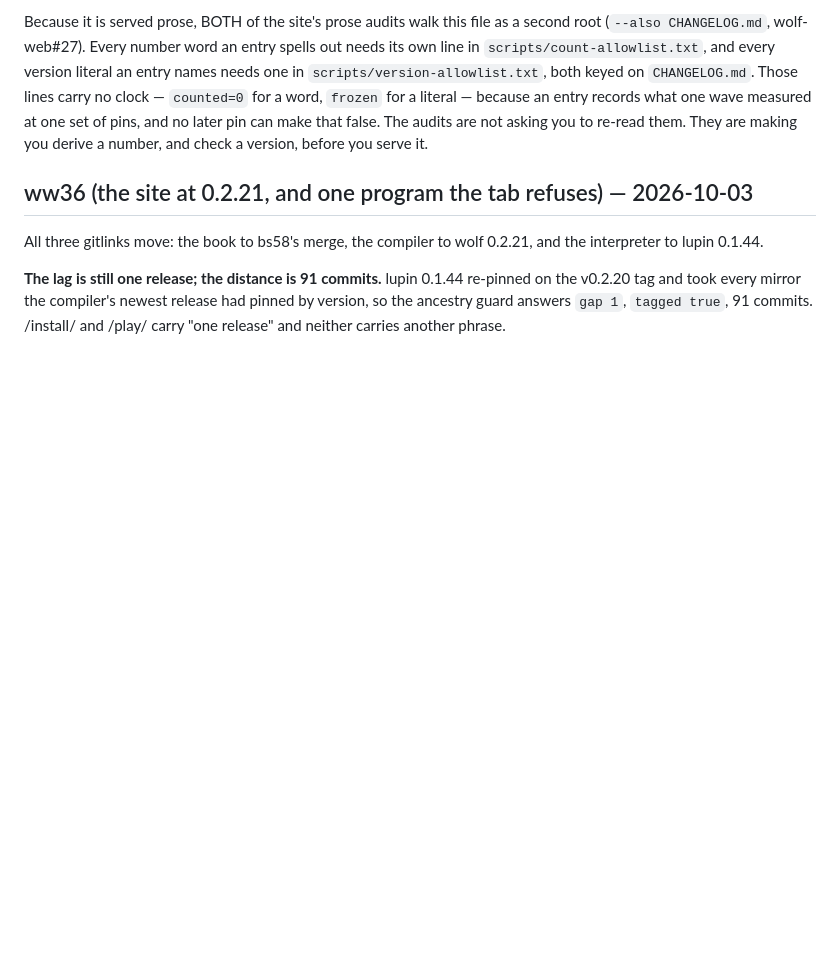
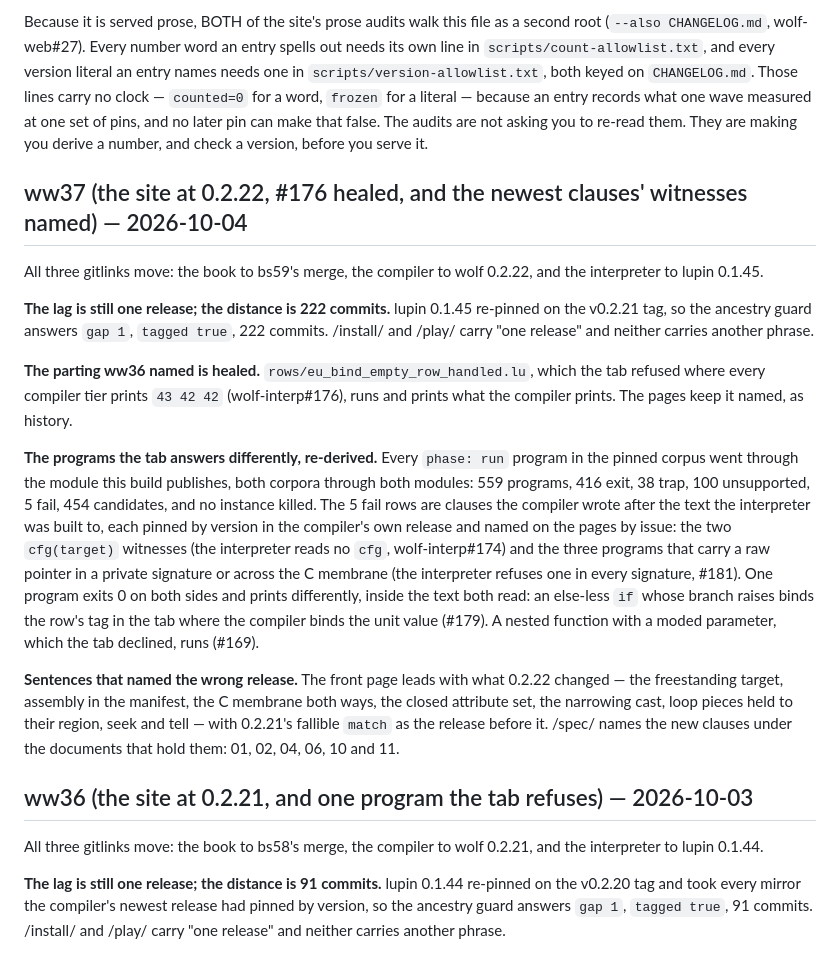
Before and after one commit to wolffe-lang/wolf-web, a Markdown page: CHANGELOG.md, the part around the change. Rendered like a GitHub page; blank space fills up the shorter version.

Commit message:
changelog: ww37 names what moved — the pins, the lag at 222 commits, #176 healed, the five refusals (wolf-interp#174, #181) and one output parting (#179), the census as measured

```diff
--- a/CHANGELOG.md
+++ b/CHANGELOG.md
@@ -19,6 +19,42 @@ word, `frozen` for a literal — because an entry records what one wave measured
 at one set of pins, and no later pin can make that false. The audits are not
 asking you to re-read them. They are making you derive a number, and check a
 version, before you serve it.
+
+## ww37 (the site at 0.2.22, #176 healed, and the newest clauses' witnesses named) — 2026-10-04
+
+All three gitlinks move: the book to bs59's merge, the compiler to wolf 0.2.22,
+and the interpreter to lupin 0.1.45.
+
+**The lag is still one release; the distance is 222 commits.** lupin 0.1.45
+re-pinned on the v0.2.21 tag, so the ancestry guard answers `gap 1`,
+`tagged true`, 222 commits. /install/ and /play/ carry "one release" and
+neither carries another phrase.
+
+**The parting ww36 named is healed.** `rows/eu_bind_empty_row_handled.lu`,
+which the tab refused where every compiler tier prints `43 42 42`
+(wolf-interp#176), runs and prints what the compiler prints. The pages keep
+it named, as history.
+
+**The programs the tab answers differently, re-derived.** Every `phase: run`
+program in the pinned corpus went through the module this build publishes,
+both corpora through both modules: 559 programs, 416 exit, 38 trap, 100
+unsupported, 5 fail, 454 candidates, and no instance killed. The 5 fail rows
+are clauses the compiler wrote after the text the interpreter was built to,
+each pinned by version in the compiler's own release and named on the pages
+by issue: the two `cfg(target)` witnesses (the interpreter reads no `cfg`,
+wolf-interp#174) and the three programs that carry a raw pointer in a private
+signature or across the C membrane (the interpreter refuses one in every
+signature, #181). One program exits 0 on both sides and prints differently,
+inside the text both read: an else-less `if` whose branch raises binds the
+row's tag in the tab where the compiler binds the unit value (#179). A nested
+function with a moded parameter, which the tab declined, runs (#169).
+
+**Sentences that named the wrong release.** The front page leads with what
+0.2.22 changed — the freestanding target, assembly in the manifest, the C
+membrane both ways, the closed attribute set, the narrowing cast, loop
+pieces held to their region, seek and tell — with 0.2.21's fallible `match`
+as the release before it. /spec/ names the new clauses under the documents
+that hold them: 01, 02, 04, 06, 10 and 11.
 
 ## ww36 (the site at 0.2.21, and one program the tab refuses) — 2026-10-03
 
```
